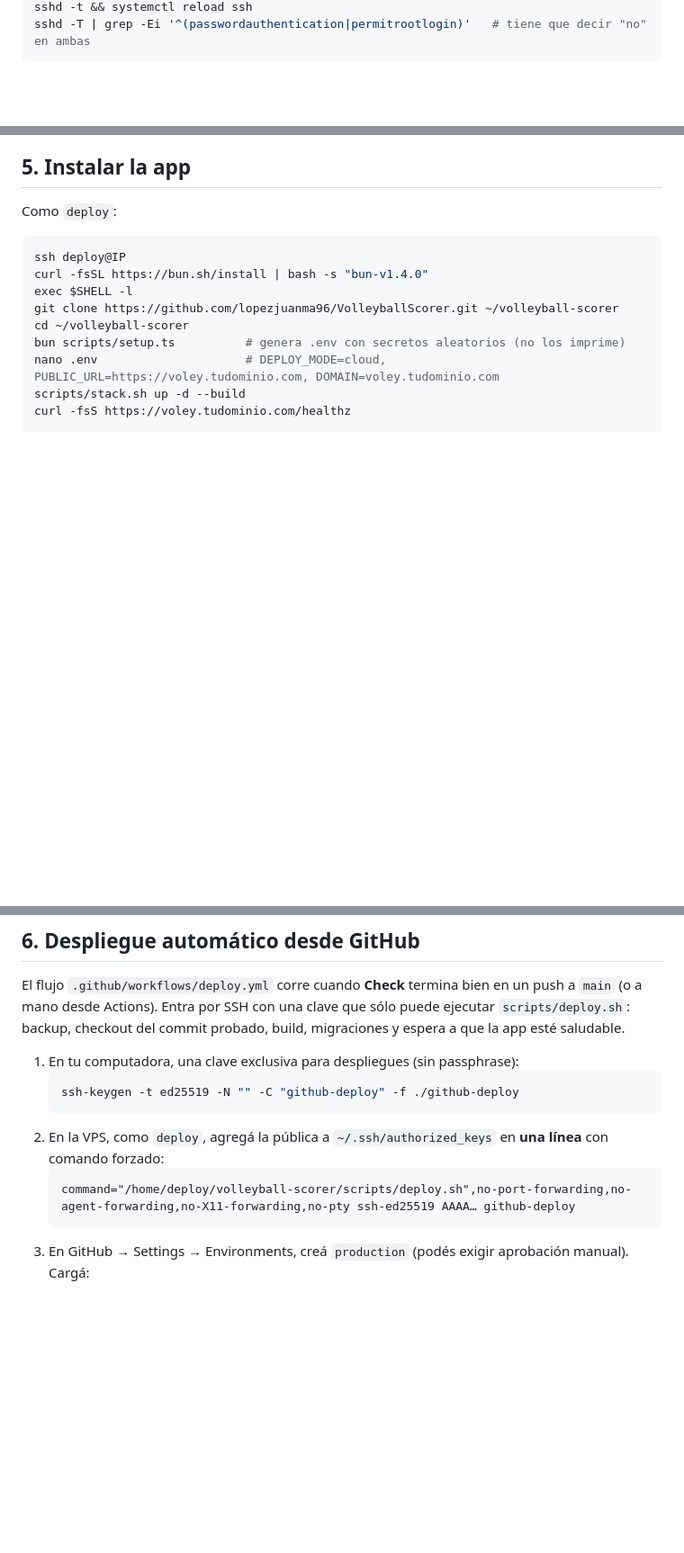
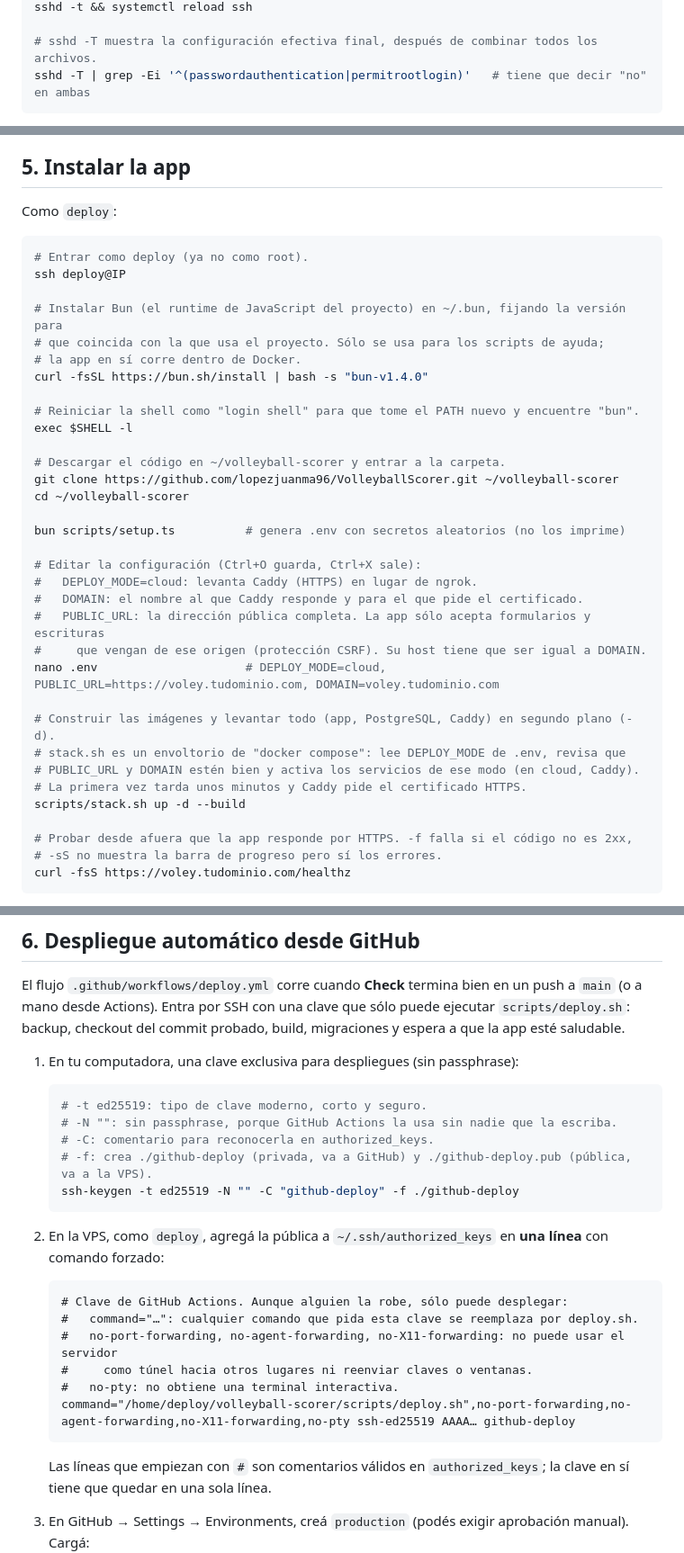
Before and after one commit to lopezjuanma96/VolleyballScorer, a Markdown page: docs/hostinger.md, 3 parts joined by grey strips. Shown at 90% size. Drawn GitHub-style; blank space fills up the shorter version.

````diff
--- a/docs/hostinger.md
+++ b/docs/hostinger.md
@@ -49,4 +92,6 @@ printf 'PasswordAuthentication no\nKbdInteractiveAuthentication no\nPermitRootLo
 sshd -t && systemctl reload ssh
+
+# sshd -T muestra la configuración efectiva final, después de combinar todos los archivos.
 sshd -T | grep -Ei '^(passwordauthentication|permitrootlogin)'   # tiene que decir "no" en ambas
 ```
 
@@ -61,14 +106,38 @@ En tu proveedor DNS creá un registro **A** `voley.tudominio.com → IP` (y AAAA
 Como `deploy`:
 
 ```bash
+# Entrar como deploy (ya no como root).
 ssh deploy@IP
+
+# Instalar Bun (el runtime de JavaScript del proyecto) en ~/.bun, fijando la versión para
+# que coincida con la que usa el proyecto. Sólo se usa para los scripts de ayuda;
+# la app en sí corre dentro de Docker.
 curl -fsSL https://bun.sh/install | bash -s "bun-v1.4.0"
+
+# Reiniciar la shell como "login shell" para que tome el PATH nuevo y encuentre "bun".
 exec $SHELL -l
+
+# Descargar el código en ~/volleyball-scorer y entrar a la carpeta.
 git clone https://github.com/lopezjuanma96/VolleyballScorer.git ~/volleyball-scorer
 cd ~/volleyball-scorer
+
 bun scripts/setup.ts          # genera .env con secretos aleatorios (no los imprime)
+
+# Editar la configuración (Ctrl+O guarda, Ctrl+X sale):
+#   DEPLOY_MODE=cloud: levanta Caddy (HTTPS) en lugar de ngrok.
+#   DOMAIN: el nombre al que Caddy responde y para el que pide el certificado.
+#   PUBLIC_URL: la dirección pública completa. La app sólo acepta formularios y escrituras
+#     que vengan de ese origen (protección CSRF). Su host tiene que ser igual a DOMAIN.
 nano .env                     # DEPLOY_MODE=cloud, PUBLIC_URL=https://voley.tudominio.com, DOMAIN=voley.tudominio.com
+
+# Construir las imágenes y levantar todo (app, PostgreSQL, Caddy) en segundo plano (-d).
+# stack.sh es un envoltorio de "docker compose": lee DEPLOY_MODE de .env, revisa que
+# PUBLIC_URL y DOMAIN estén bien y activa los servicios de ese modo (en cloud, Caddy).
+# La primera vez tarda unos minutos y Caddy pide el certificado HTTPS.
 scripts/stack.sh up -d --build
+
+# Probar desde afuera que la app responde por HTTPS. -f falla si el código no es 2xx,
+# -sS no muestra la barra de progreso pero sí los errores.
 curl -fsS https://voley.tudominio.com/healthz
 ```
 
@@ -82,12 +151,23 @@ El flujo `.github/workflows/deploy.yml` corre cuando **Check** termina bien en u
 
 1. En tu computadora, una clave exclusiva para despliegues (sin passphrase):
    ```bash
+   # -t ed25519: tipo de clave moderno, corto y seguro.
+   # -N "": sin passphrase, porque GitHub Actions la usa sin nadie que la escriba.
+   # -C: comentario para reconocerla en authorized_keys.
+   # -f: crea ./github-deploy (privada, va a GitHub) y ./github-deploy.pub (pública, va a la VPS).
    ssh-keygen -t ed25519 -N "" -C "github-deploy" -f ./github-deploy
    ```
 2. En la VPS, como `deploy`, agregá la pública a `~/.ssh/authorized_keys` en **una línea** con comando forzado:
    ```
+   # Clave de GitHub Actions. Aunque alguien la robe, sólo puede desplegar:
+   #   command="…": cualquier comando que pida esta clave se reemplaza por deploy.sh.
+   #   no-port-forwarding, no-agent-forwarding, no-X11-forwarding: no puede usar el servidor
+   #     como túnel hacia otros lugares ni reenviar claves o ventanas.
+   #   no-pty: no obtiene una terminal interactiva.
    command="/home/deploy/volleyball-scorer/scripts/deploy.sh",no-port-forwarding,no-agent-forwarding,no-X11-forwarding,no-pty ssh-ed25519 AAAA… github-deploy
    ```
+
+   Las líneas que empiezan con `#` son comentarios válidos en `authorized_keys`; la clave en sí tiene que quedar en una sola línea.
 3. En GitHub → Settings → Environments, creá `production` (podés exigir aprobación manual). Cargá:
    - Secrets: `DEPLOY_SSH_KEY` = contenido de `./github-deploy` (privada). `DEPLOY_KNOWN_HOSTS` = salida de `ssh-keyscan -t ed25519 IP`.
    - Variables: `DEPLOY_HOST` = IP, `DEPLOY_USER` = `deploy`, `PUBLIC_URL` = `https://voley.tudominio.com`.
````
Also changed, not shown: other parts of docs/hostinger.md (+55 -4 lines).
